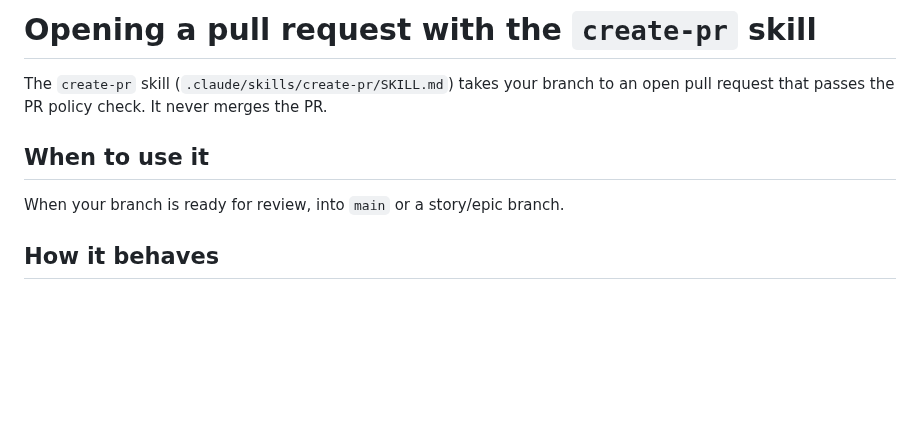
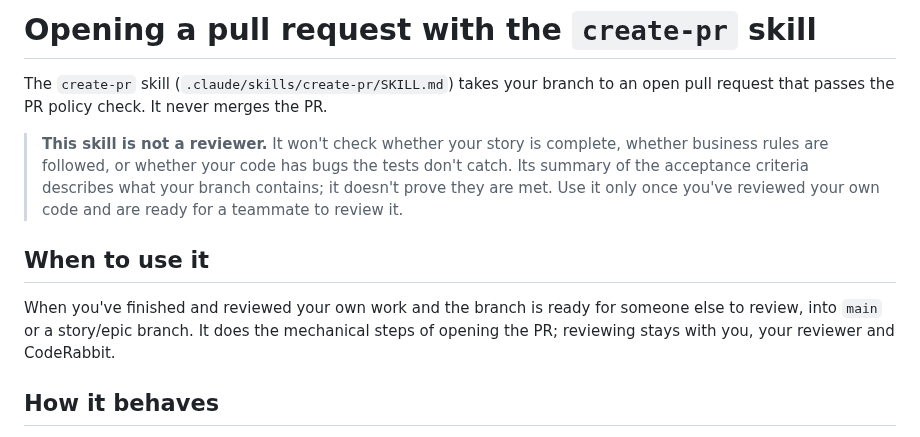
Before and after one commit to B-A-D-R-SL/iris, a Markdown page: docs/guides/create-pr.md, the part around the change. GitHub-like rendering; blank space fills up the shorter version.

Commit message:
SET-35 docs(skills): remind developers the skill is not a review
Co-Authored-By: Claude Opus 5.5 <noreply@anthropic.com>

```diff
--- a/docs/guides/create-pr.md
+++ b/docs/guides/create-pr.md
@@ -4,9 +4,17 @@
 The `create-pr` skill (`.claude/skills/create-pr/SKILL.md`) takes your branch to an open pull
 request that passes the PR policy check. It never merges the PR.
 
+> **This skill is not a reviewer.** It won't check whether your story is complete, whether
+> business rules are followed, or whether your code has bugs the tests don't catch. Its
+> summary of the acceptance criteria describes what your branch contains; it doesn't prove
+> they are met. Use it only once you've reviewed your own code and are ready for a teammate
+> to review it.
+
 ## When to use it
 
-When your branch is ready for review, into `main` or a story/epic branch.
+When you've finished and reviewed your own work and the branch is ready for someone else to
+review, into `main` or a story/epic branch. It does the mechanical steps of opening the PR;
+reviewing stays with you, your reviewer and CodeRabbit.
 
 ## How it behaves
 
```
Also changed, not shown: 1 other file.
